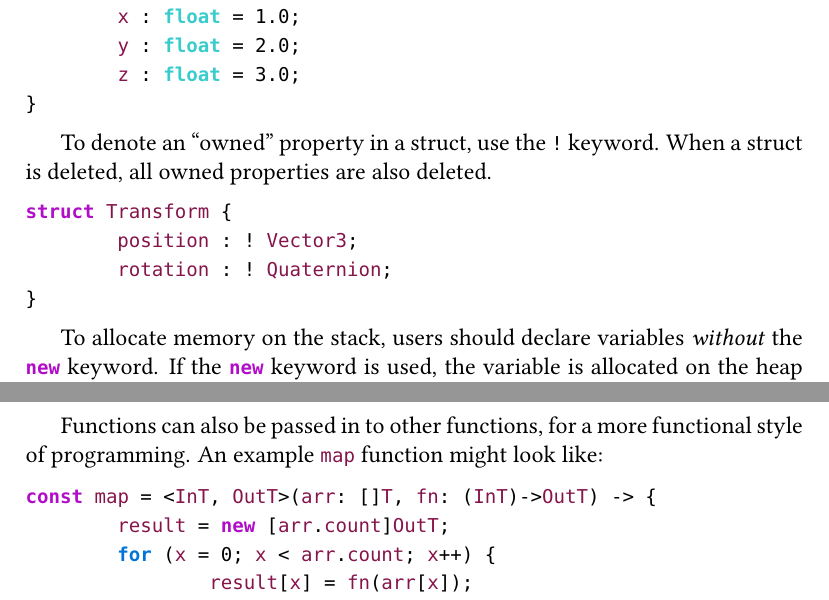
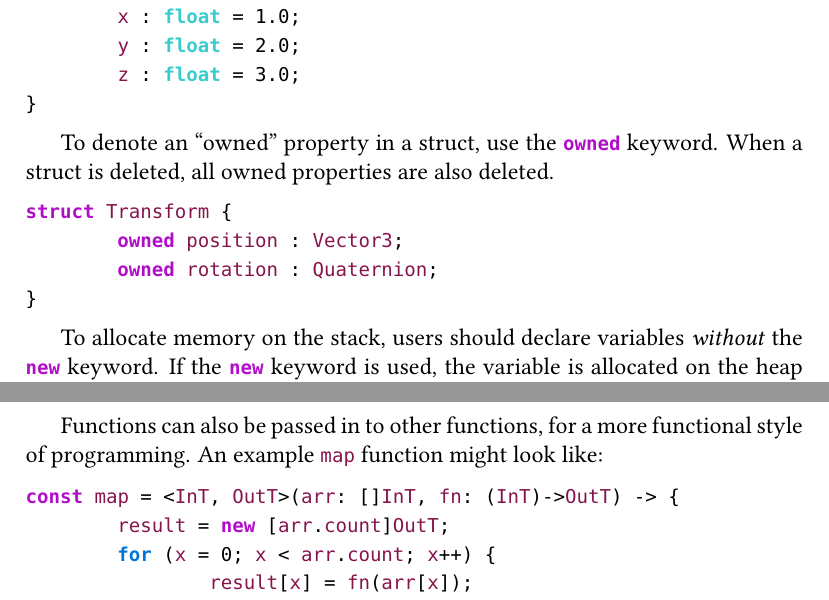
Before and after one commit to aszecsei/catlang, a LaTeX document (docs/main.tex): two parts of pages 10 and 13 of 19, joined at a grey line, cut so that both start at the same text. The pictures show the PDF file docs/main.pdf that the author committed with the source.

Commit message:
update docs

```diff
--- a/docs/main.tex
+++ b/docs/main.tex
@@ -430,12 +431,12 @@ struct Vector3 {
 }
 \end{lstlisting}
 
-To denote an ``owned'' property in a struct, use the \lstinline$!$ keyword. When a struct is deleted, all owned properties are also deleted.
+To denote an ``owned'' property in a struct, use the \lstinline$owned$ keyword. When a struct is deleted, all owned properties are also deleted.
 
 \begin{lstlisting}
 struct Transform {
-	position : ! Vector3;
-	rotation : ! Quaternion;
+	owned position : Vector3;
+	owned rotation : Quaternion;
 }
 \end{lstlisting}
 
@@ -556,7 +557,7 @@ const arr = arrayFactory<int>(10); // OK!
 Functions can also be passed in to other functions, for a more functional style of programming. An example \lstinline!map! function might look like:
 
 \begin{lstlisting}
-const map = <InT, OutT>(arr: []T, fn: (InT)->OutT) -> {
+const map = <InT, OutT>(arr: []InT, fn: (InT)->OutT) -> {
 	result = new [arr.count]OutT;
 	for (x = 0; x < arr.count; x++) {
 		result[x] = fn(arr[x]);
```
Also changed, not shown: docs/main.pdf, docs/main.tex (1 more changed lines).
